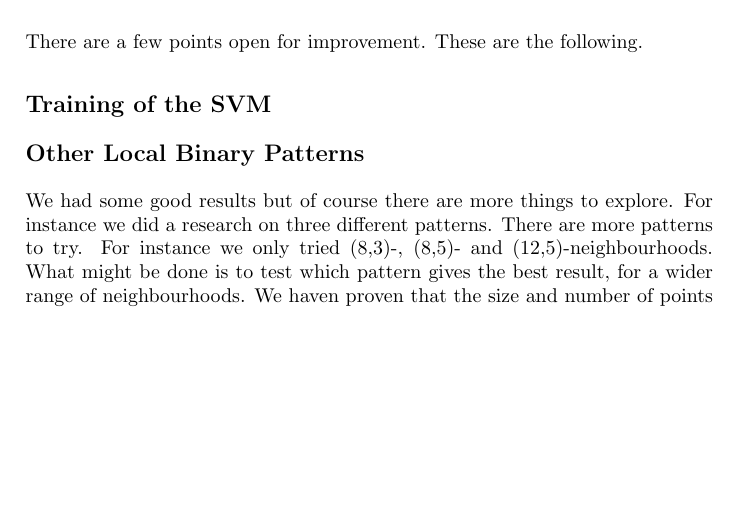
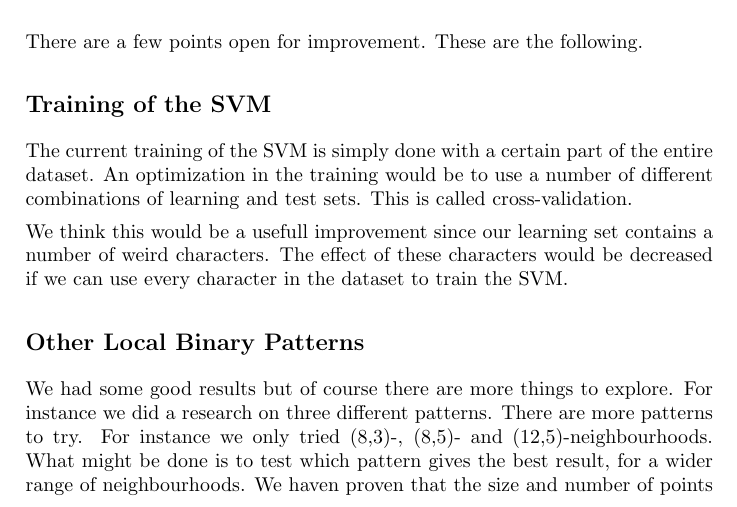
Before and after one commit to taddeus/licenseplates, a LaTeX document (docs/report.tex): part of page 14 of 19, cut so that both start at the same text, the shorter picture padded with empty space. Compiled offline with pdfLaTeX.

Commit message:
Added section on improvement of training step.

```diff
--- a/docs/report.tex
+++ b/docs/report.tex
@@ -611,7 +611,14 @@ There are a few points open for improvement. These are the following.
 
 \subsection{Training of the SVM}
 
+The current training of the SVM is simply done with a certain part of the
+entire dataset. An optimization in the training would be to use a number of
+different combinations of learning and test sets. This is called
+cross-validation.
 
+We think this would be a usefull improvement since our learning set contains a
+number of weird characters. The effect of these characters would be decreased
+if we can use every character in the dataset to train the SVM.
 
 \subsection{Other Local Binary Patterns}
 
```
